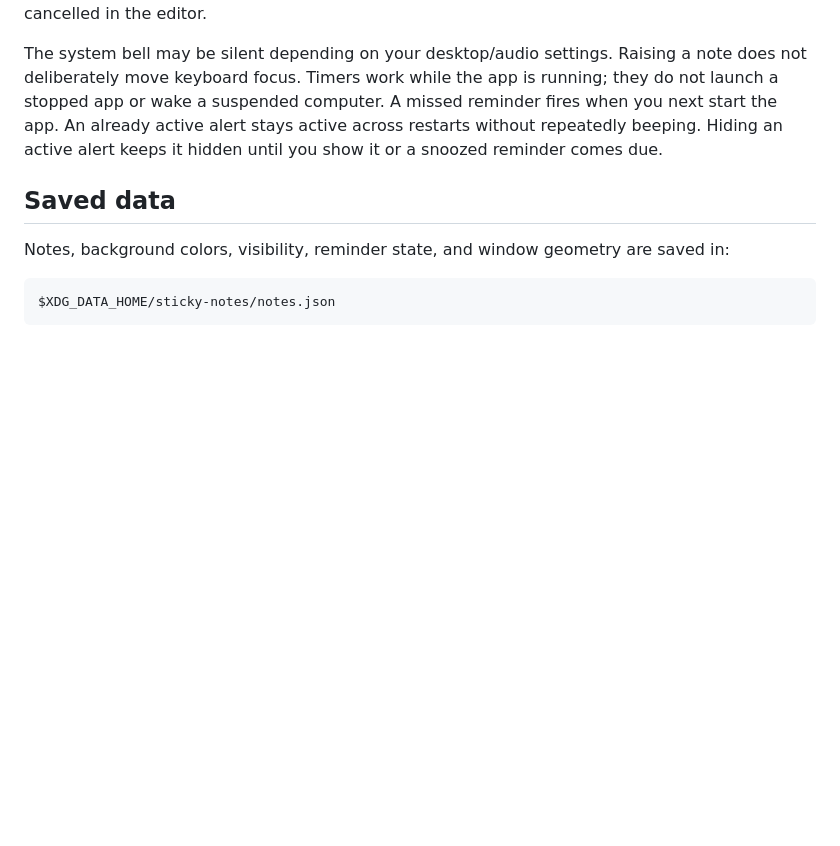
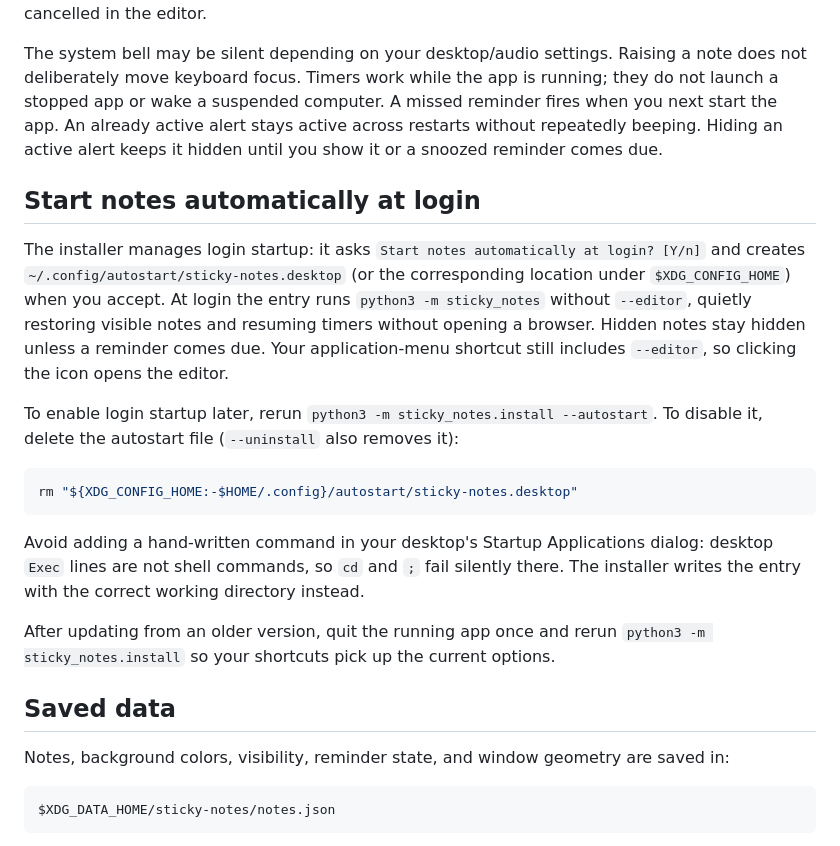
Before and after one commit to hazlema/sticky-notes, a Markdown page: README.md, the part around one of its changes. GitHub-like rendering; blank space fills up the shorter version.

````diff
--- a/README.md
+++ b/README.md
@@ -90,6 +78,20 @@ The operating system's window manager honors the always-on-top request. Notes re
 Select **Set a timer…**, choose **Hours** (0–24) and **Minutes** (0–60), and save. Both dropdowns start at 0; choose a total of at least 1 minute. For example, 1 hour and 30 minutes sets a 90-minute timer. Minutes can be 60, so 24 hours plus 60 minutes is a 25-hour timer. When the timer expires, the app shows and raises the note, highlights it, and requests a system bell. Use Dismiss or Snooze 5 min on the note, or the corresponding controls in the editor. Pending timers can be cancelled in the editor.
 
 The system bell may be silent depending on your desktop/audio settings. Raising a note does not deliberately move keyboard focus. Timers work while the app is running; they do not launch a stopped app or wake a suspended computer. A missed reminder fires when you next start the app. An already active alert stays active across restarts without repeatedly beeping. Hiding an active alert keeps it hidden until you show it or a snoozed reminder comes due.
+
+## Start notes automatically at login
+
+The installer manages login startup: it asks `Start notes automatically at login? [Y/n]` and creates `~/.config/autostart/sticky-notes.desktop` (or the corresponding location under `$XDG_CONFIG_HOME`) when you accept. At login the entry runs `python3 -m sticky_notes` without `--editor`, quietly restoring visible notes and resuming timers without opening a browser. Hidden notes stay hidden unless a reminder comes due. Your application-menu shortcut still includes `--editor`, so clicking the icon opens the editor.
+
+To enable login startup later, rerun `python3 -m sticky_notes.install --autostart`. To disable it, delete the autostart file (`--uninstall` also removes it):
+
+```sh
+rm "${XDG_CONFIG_HOME:-$HOME/.config}/autostart/sticky-notes.desktop"
+```
+
+Avoid adding a hand-written command in your desktop's Startup Applications dialog: desktop `Exec` lines are not shell commands, so `cd` and `;` fail silently there. The installer writes the entry with the correct working directory instead.
+
+After updating from an older version, quit the running app once and rerun `python3 -m sticky_notes.install` so your shortcuts pick up the current options.
 
 ## Saved data
 
````
Also changed, not shown: other parts of README.md (+32 -44 lines).
